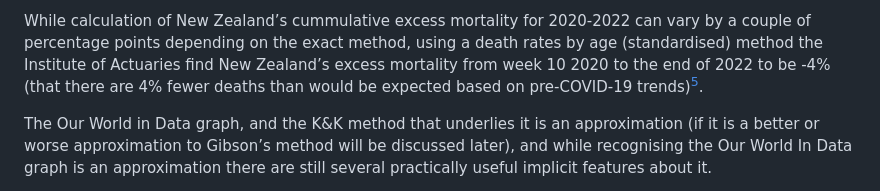
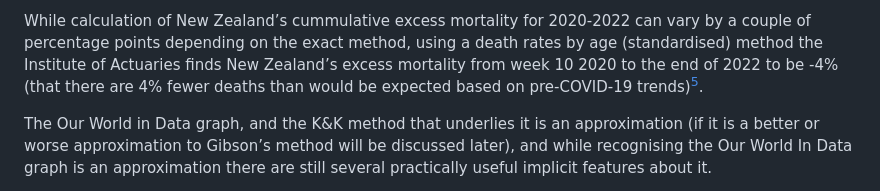
Before and after one commit to thoughtfulbloke/letter2ed, a Markdown page: README.md, the part around the change. Drawn GitHub-style.

Commit message:
Corrected tense

```diff
--- a/README.md
+++ b/README.md
@@ -46,7 +46,7 @@ change effects Gibson is trying to model.
 While calculation of New Zealand’s cummulative excess mortality for
 2020-2022 can vary by a couple of percentage points depending on the
 exact method, using a death rates by age (standardised) method the
-Institute of Actuaries find New Zealand’s excess mortality from week 10
+Institute of Actuaries finds New Zealand’s excess mortality from week 10
 2020 to the end of 2022 to be -4% (that there are 4% fewer deaths than
 would be expected based on pre-COVID-19 trends)[^5].
 
```
